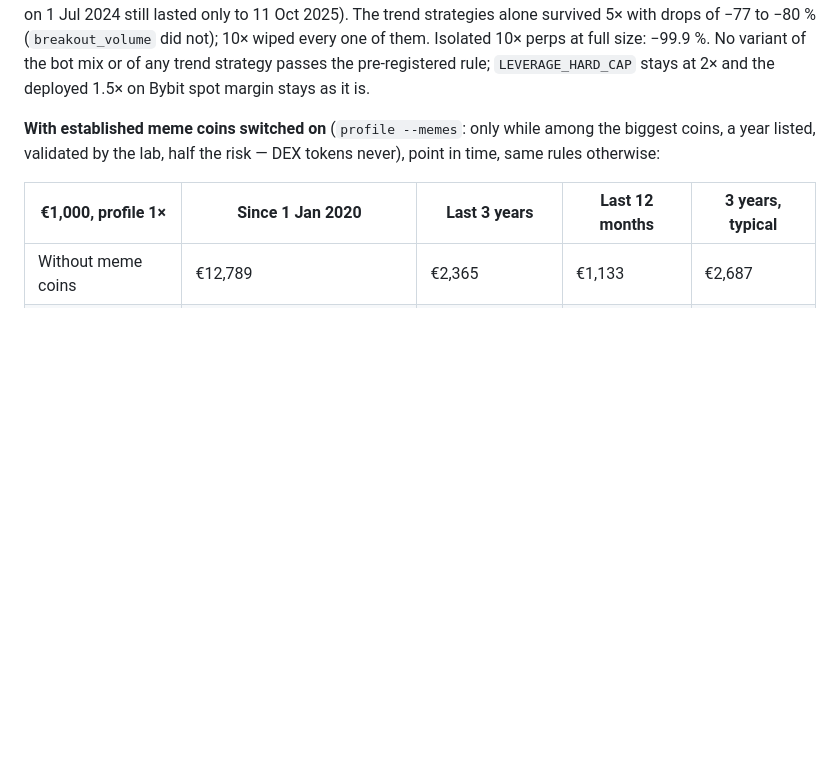
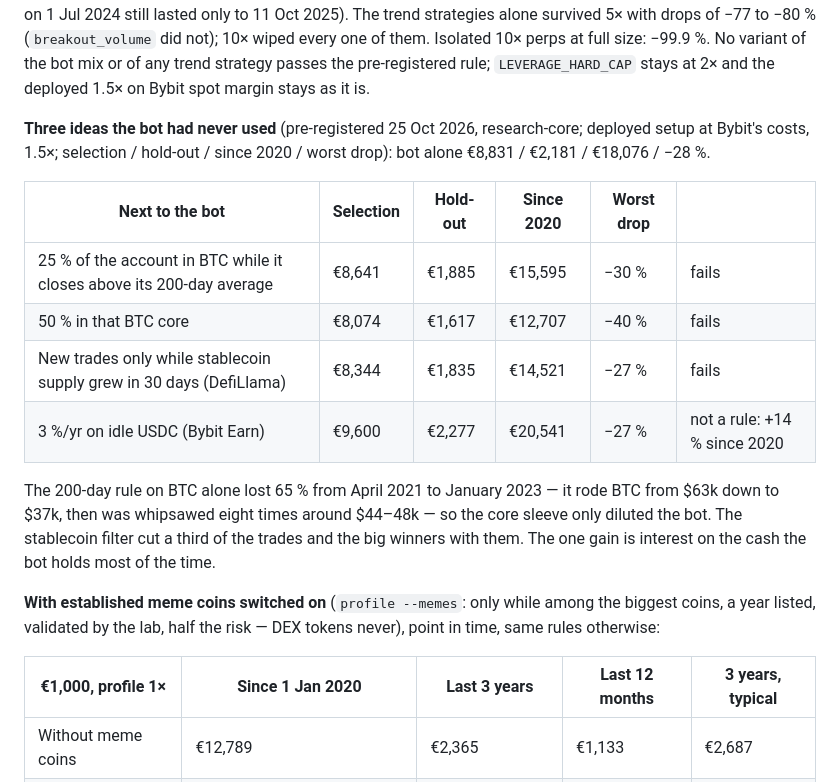
Before and after one commit to matejmedo123/blup, a Markdown page: trader-skill/README.md, the part around the change. GitHub-like rendering; blank space fills up the shorter version.

Commit message:
Research: BTC 200-day core sleeve, stablecoin-liquidity filter, idle USDC interest
Pre-registered; neither the core sleeve (25 % or 50 %) nor the stablecoin
filter beats the deployed bot in the selection or the hold-out window.
3 %/yr on idle USDC would add 14 % since 2020 — an account setting, not a
trading rule.

Co-Authored-By: Claude Opus 5.5 <noreply@anthropic.com>
Claude-Session: https://claude.ai/code/session_014pASMYYZoCMrsUEQ4nemfq

```diff
--- a/trader-skill/README.md
+++ b/trader-skill/README.md
@@ -398,6 +398,20 @@ only to 11 Oct 2025). The trend strategies alone survived 5× with drops of −7
 not); 10× wiped every one of them. Isolated 10× perps at full size: −99.9 %. No variant of the bot mix or of any
 trend strategy passes the pre-registered rule; `LEVERAGE_HARD_CAP` stays at 2× and the deployed 1.5× on Bybit spot
 margin stays as it is.
+
+**Three ideas the bot had never used** (pre-registered 25 Oct 2026, research-core; deployed setup at Bybit's costs,
+1.5×; selection / hold-out / since 2020 / worst drop): bot alone €8,831 / €2,181 / €18,076 / −28 %.
+
+| Next to the bot | Selection | Hold-out | Since 2020 | Worst drop | |
+|---|---|---|---|---|---|
+| 25 % of the account in BTC while it closes above its 200-day average | €8,641 | €1,885 | €15,595 | −30 % | fails |
+| 50 % in that BTC core | €8,074 | €1,617 | €12,707 | −40 % | fails |
+| New trades only while stablecoin supply grew in 30 days (DefiLlama) | €8,344 | €1,835 | €14,521 | −27 % | fails |
+| 3 %/yr on idle USDC (Bybit Earn) | €9,600 | €2,277 | €20,541 | −27 % | not a rule: +14 % since 2020 |
+
+The 200-day rule on BTC alone lost 65 % from April 2021 to January 2023 — it rode BTC from $63k down to $37k, then was
+whipsawed eight times around $44–48k — so the core sleeve only diluted the bot. The stablecoin filter cut a third of
+the trades and the big winners with them. The one gain is interest on the cash the bot holds most of the time.
 
 **With established meme coins switched on** (`profile --memes`: only while among the biggest coins, a year
 listed, validated by the lab, half the risk — DEX tokens never), point in time, same rules otherwise:
```
